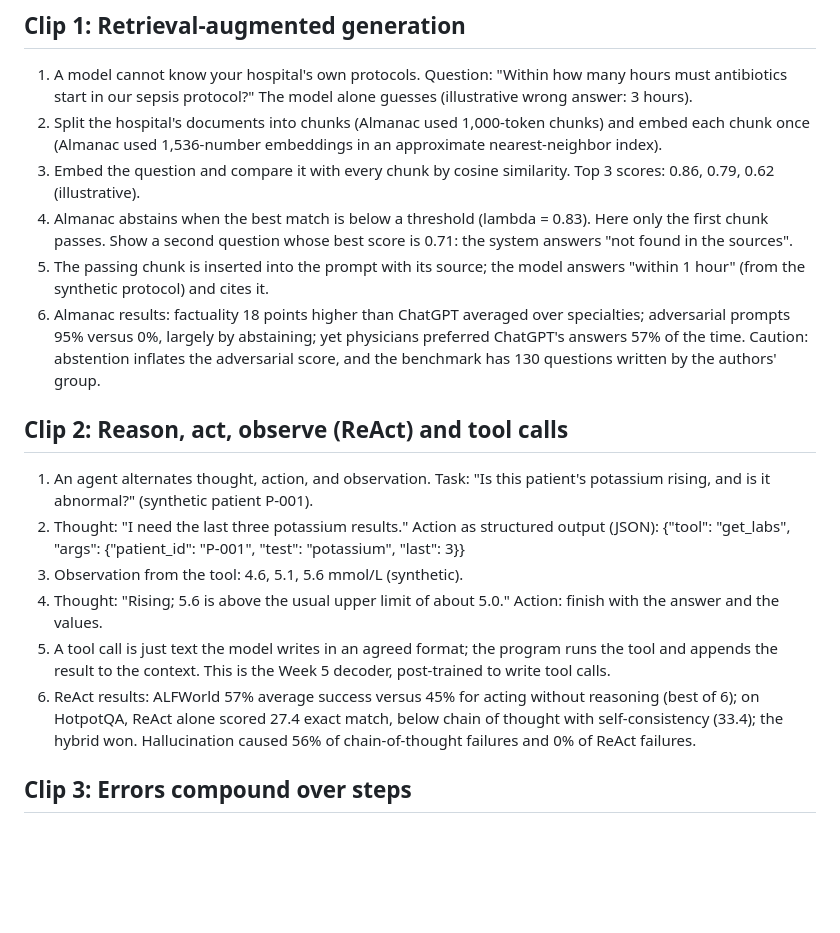
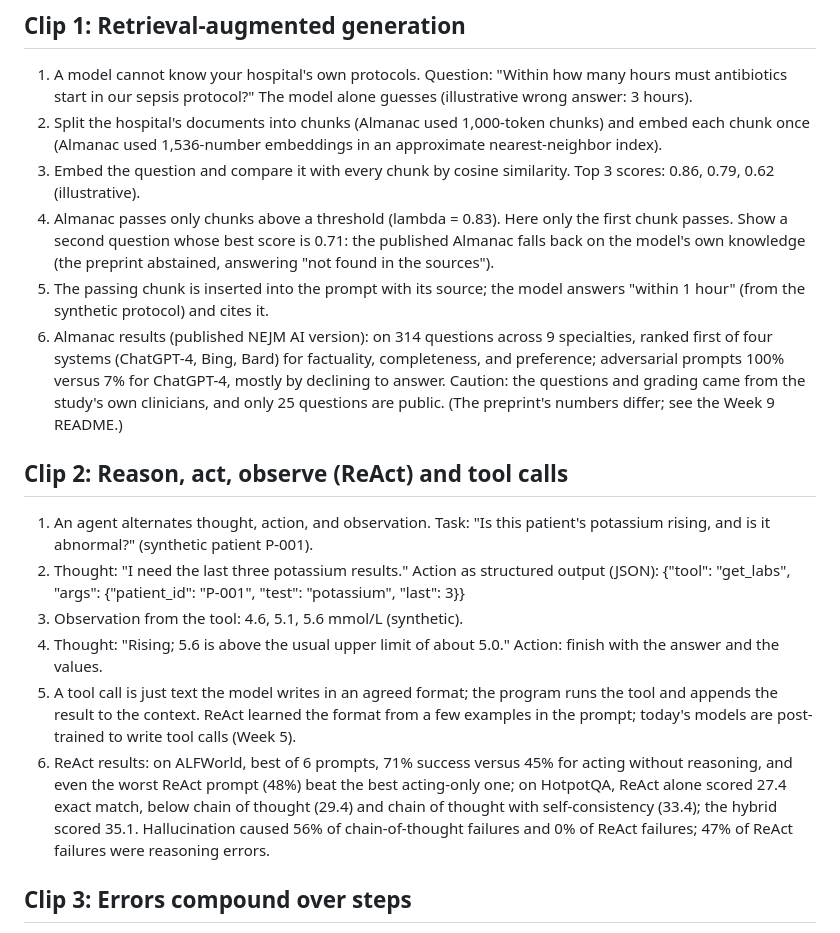
Before and after one commit to parisar/BME6938-Advanced-Biomedical-AI-Spring-2027, a Markdown page: lectures/week09/storyboard.md, the part around the change. Rendered like a GitHub page; blank space fills up the shorter version.

Commit message:
Week 9 brief: published Almanac numbers and corrected ReAct comparisons
Co-Authored-By: Claude Opus 5.5 <noreply@anthropic.com>
Claude-Session: https://claude.ai/code/session_01Hfskpgxh7gmeyk3z5q11SP

```diff
--- a/lectures/week09/storyboard.md
+++ b/lectures/week09/storyboard.md
@@ -13,13 +13,15 @@ Show the storyboard you derive from this before building, as for Weeks 7 and 8.
    (Almanac used 1,536-number embeddings in an approximate nearest-neighbor index).
 3. Embed the question and compare it with every chunk by cosine similarity. Top 3 scores: 0.86, 0.79, 0.62
    (illustrative).
-4. Almanac abstains when the best match is below a threshold (lambda = 0.83). Here only the first chunk passes.
-   Show a second question whose best score is 0.71: the system answers "not found in the sources".
+4. Almanac passes only chunks above a threshold (lambda = 0.83). Here only the first chunk passes.
+   Show a second question whose best score is 0.71: the published Almanac falls back on the model's own knowledge
+   (the preprint abstained, answering "not found in the sources").
 5. The passing chunk is inserted into the prompt with its source; the model answers "within 1 hour" (from the
    synthetic protocol) and cites it.
-6. Almanac results: factuality 18 points higher than ChatGPT averaged over specialties; adversarial prompts 95%
-   versus 0%, largely by abstaining; yet physicians preferred ChatGPT's answers 57% of the time. Caution: abstention
-   inflates the adversarial score, and the benchmark has 130 questions written by the authors' group.
+6. Almanac results (published NEJM AI version): on 314 questions across 9 specialties, ranked first of four systems
+   (ChatGPT-4, Bing, Bard) for factuality, completeness, and preference; adversarial prompts 100% versus 7% for
+   ChatGPT-4, mostly by declining to answer. Caution: the questions and grading came from the study's own clinicians,
+   and only 25 questions are public. (The preprint's numbers differ; see the Week 9 README.)
 
 ## Clip 2: Reason, act, observe (ReAct) and tool calls
 
@@ -30,10 +32,12 @@ Show the storyboard you derive from this before building, as for Weeks 7 and 8.
 3. Observation from the tool: 4.6, 5.1, 5.6 mmol/L (synthetic).
 4. Thought: "Rising; 5.6 is above the usual upper limit of about 5.0." Action: finish with the answer and the values.
 5. A tool call is just text the model writes in an agreed format; the program runs the tool and appends the result
-   to the context. This is the Week 5 decoder, post-trained to write tool calls.
-6. ReAct results: ALFWorld 57% average success versus 45% for acting without reasoning (best of 6); on HotpotQA,
-   ReAct alone scored 27.4 exact match, below chain of thought with self-consistency (33.4); the hybrid won.
-   Hallucination caused 56% of chain-of-thought failures and 0% of ReAct failures.
+   to the context. ReAct learned the format from a few examples in the prompt; today's models are post-trained to
+   write tool calls (Week 5).
+6. ReAct results: on ALFWorld, best of 6 prompts, 71% success versus 45% for acting without reasoning, and even
+   the worst ReAct prompt (48%) beat the best acting-only one; on HotpotQA, ReAct alone scored 27.4 exact match, below
+   chain of thought (29.4) and chain of thought with self-consistency (33.4); the hybrid scored 35.1. Hallucination
+   caused 56% of chain-of-thought failures and 0% of ReAct failures; 47% of ReAct failures were reasoning errors.
 
 ## Clip 3: Errors compound over steps
 
```
